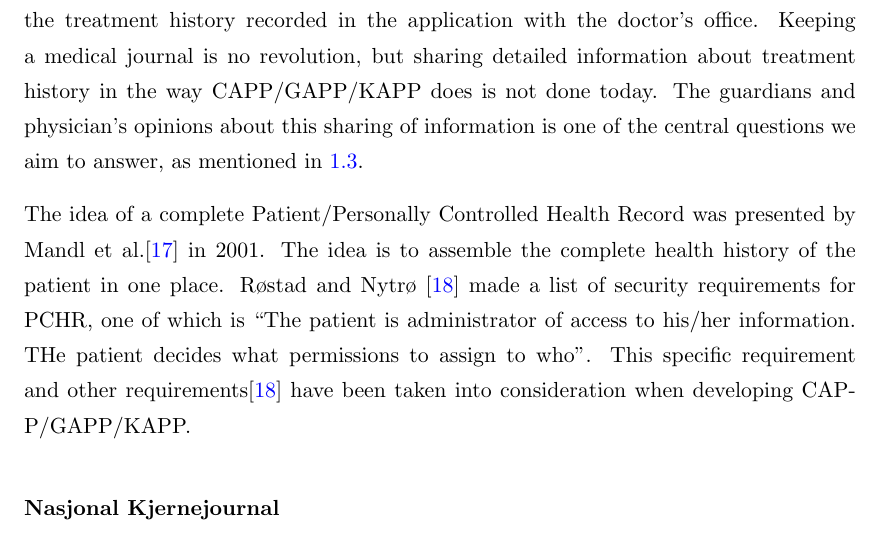
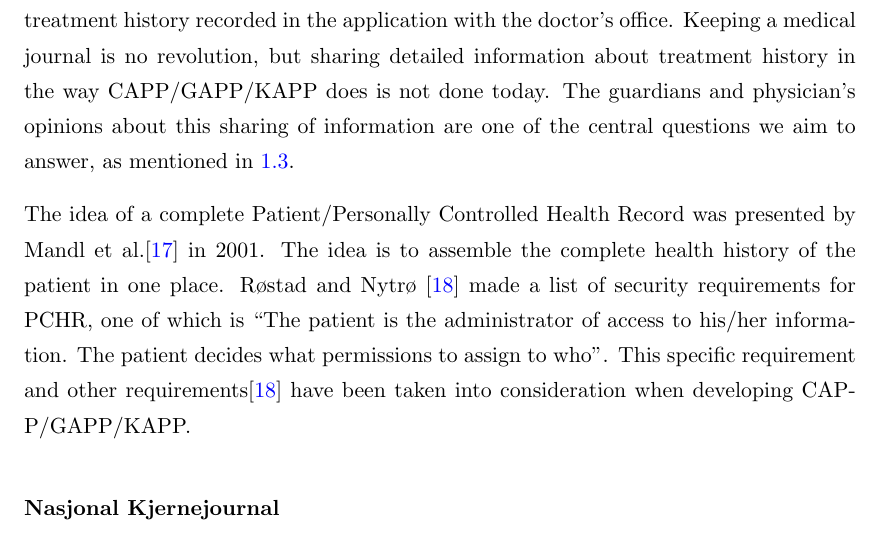
Before and after one commit to aleksg/Fordypningsprosjekt, a LaTeX thesis (Thesis/document.tex, which reads Thesis/Chapters/Chapter4/personalhealthrecords.tex): part of page 24 of 34, cut so that both start at the same text. Compiled offline with pdfLaTeX.

Commit message:
Grammar check on personal health records

```diff
--- a/Thesis/Chapters/Chapter4/personalhealthrecords.tex
+++ b/Thesis/Chapters/Chapter4/personalhealthrecords.tex
@@ -1,9 +1,9 @@
 \section{Personalized Access Control for a Personally Controlled Health Record}
 \label{personalhealthrecords}
 
-One of the most wanted features for CAPP/GAPP/KAPP was to be able to share the treatment history recorded in the application with the doctor's office. Keeping a medical journal is no revolution, but sharing detailed information about treatment history in the way CAPP/GAPP/KAPP does is not done today. The guardians and physician's opinions about this sharing of information is one of the central questions we aim to answer, as mentioned in \ref{sec:researchquestions}.
+One of the most wanted features for CAPP/GAPP/KAPP was to be able to share the treatment history recorded in the application with the doctor's office. Keeping a medical journal is no revolution, but sharing detailed information about treatment history in the way CAPP/GAPP/KAPP does is not done today. The guardians and physician's opinions about this sharing of information are one of the central questions we aim to answer, as mentioned in \ref{sec:researchquestions}.
 
-The idea of a complete Patient/Personally Controlled Health Record was presented by Mandl et al.\cite{mandl2007indivo} in 2001. The idea is to assemble the complete health history of the patient in one place. Røstad and Nytrø \cite{rostad2008personalized} made a list of security requirements for PCHR, one of which is ``The patient is administrator of access to his/her information. THe patient decides what permissions to assign to who''. This specific requirement and other requirements\cite{rostad2008personalized} have been taken into consideration when developing CAPP/GAPP/KAPP.
+The idea of a complete Patient/Personally Controlled Health Record was presented by Mandl et al.\cite{mandl2007indivo} in 2001. The idea is to assemble the complete health history of the patient in one place. Røstad and Nytrø \cite{rostad2008personalized} made a list of security requirements for PCHR, one of which is ``The patient is the administrator of access to his/her information. The patient decides what permissions to assign to who''. This specific requirement and other requirements\cite{rostad2008personalized} have been taken into consideration when developing CAPP/GAPP/KAPP.
 
 
 
```
